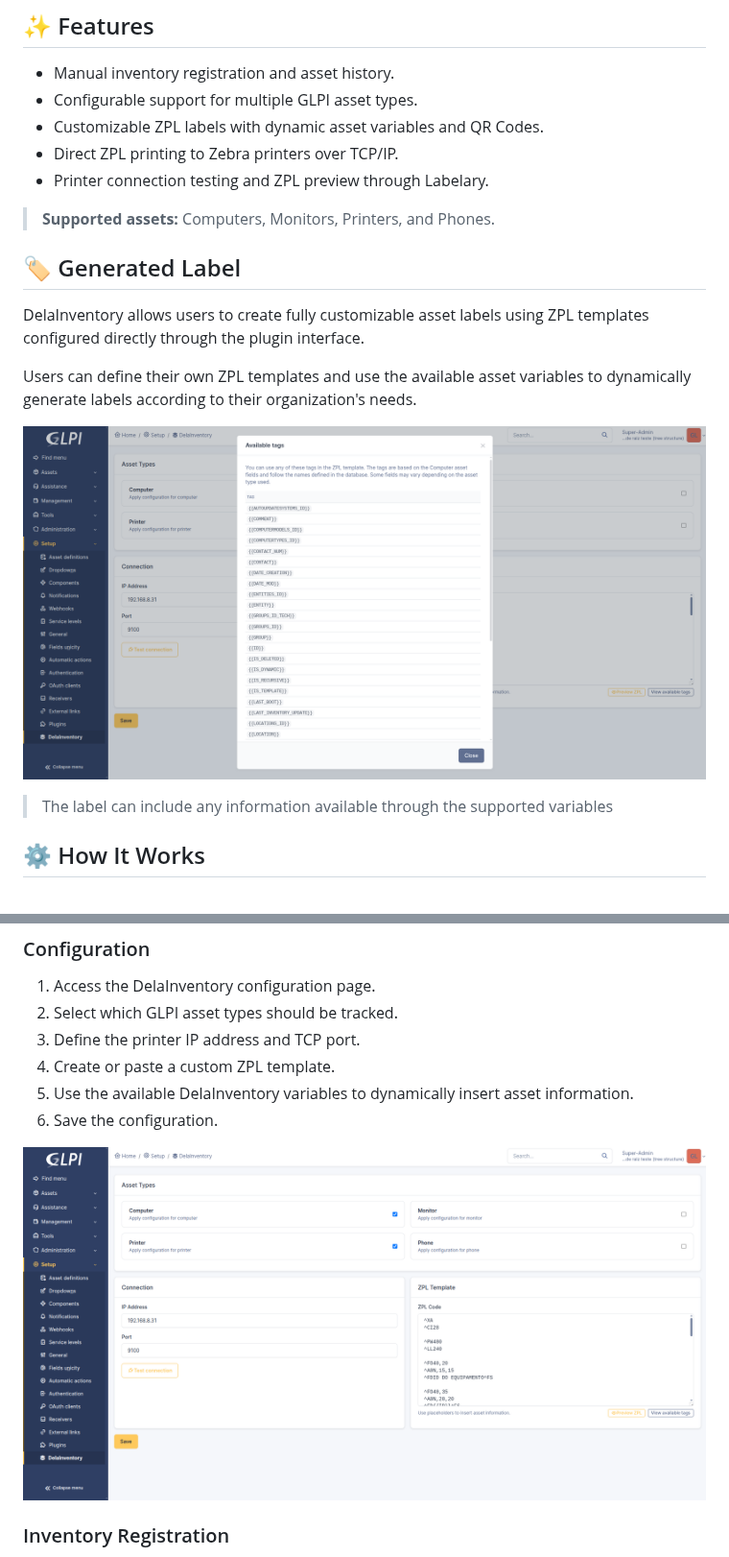
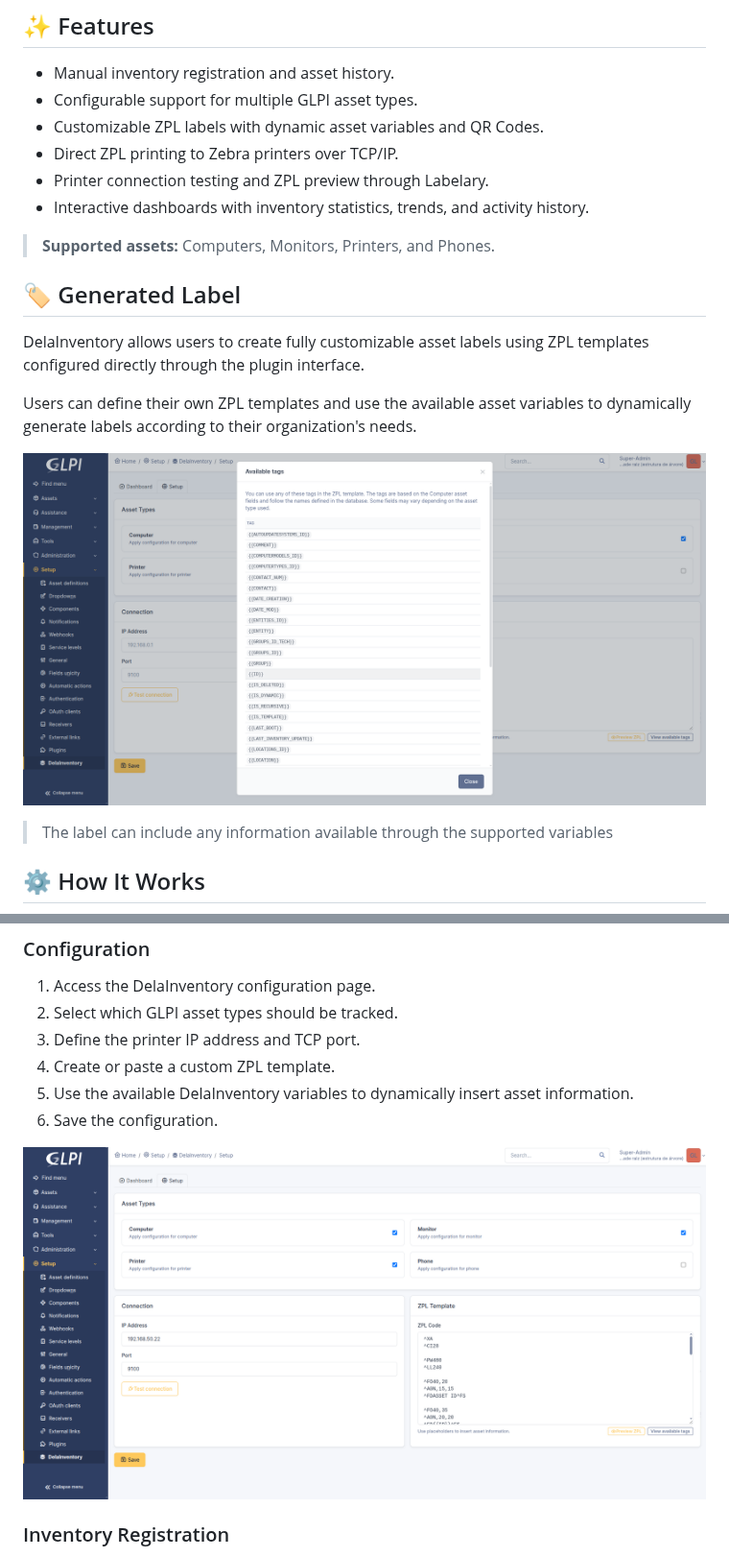
Before and after one commit to VitorPaloco/delainventory, a Markdown page: README.md, 2 parts joined by grey strips. Shown at 96% size. Drawn GitHub-style; pictures changed too: docs/screenshots/preview1.png, docs/screenshots/preview2.png.

```diff
--- a/README.md
+++ b/README.md
@@ -15,6 +15,7 @@ The plugin adds a dedicated tab to GLPI assets, allowing users to register inven
 - Customizable ZPL labels with dynamic asset variables and QR Codes.
 - Direct ZPL printing to Zebra printers over TCP/IP.
 - Printer connection testing and ZPL preview through Labelary.
+- Interactive dashboards with inventory statistics, trends, and activity history.
 
 > **Supported assets:** Computers, Monitors, Printers, and Phones.
 
```
Also changed, not shown: other parts of README.md (+18 -0 lines), CHANGELOG.md (added, +79 -0 lines), docs/screenshots/preview3.png, docs/screenshots/preview4.png (added), docs/screenshots/preview5.png (added).
